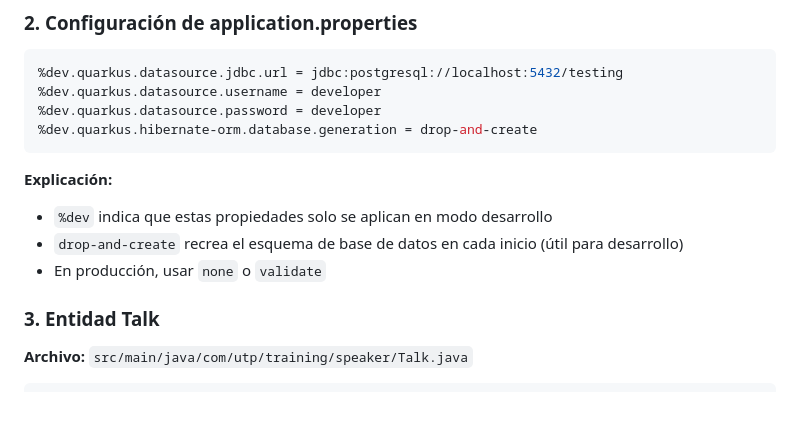
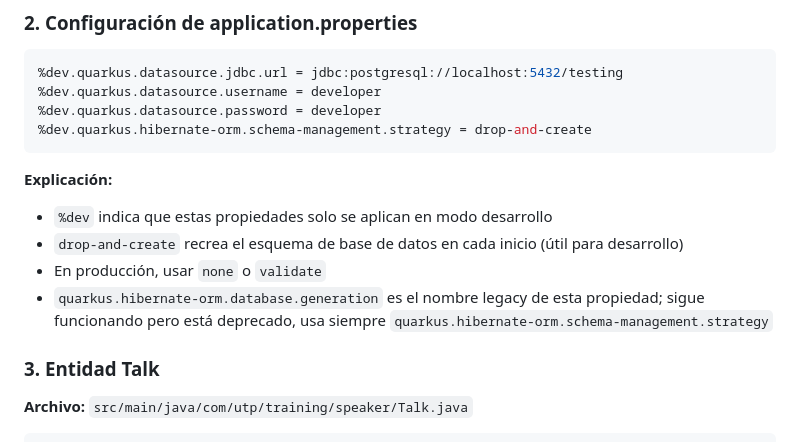
Before and after one commit to joedayz/quarkus-utp-2026, a Markdown page: 04-develop-review-solution/develop-review/LAB 5.5 - QUARKUS DEVELOP REVIEW.md, the part around one of its changes. GitHub-like rendering; blank space fills up the shorter version.

````diff
--- a/04-develop-review-solution/develop-review/LAB 5.5 - QUARKUS DEVELOP REVIEW.md
+++ b/04-develop-review-solution/develop-review/LAB 5.5 - QUARKUS DEVELOP REVIEW.md
@@ -71,13 +71,14 @@ El archivo `pom.xml` incluye todas las dependencias necesarias:
 %dev.quarkus.datasource.jdbc.url = jdbc:postgresql://localhost:5432/testing
 %dev.quarkus.datasource.username = developer
 %dev.quarkus.datasource.password = developer
-%dev.quarkus.hibernate-orm.database.generation = drop-and-create
+%dev.quarkus.hibernate-orm.schema-management.strategy = drop-and-create
 ```
 
 **Explicación:**
 - `%dev` indica que estas propiedades solo se aplican en modo desarrollo
 - `drop-and-create` recrea el esquema de base de datos en cada inicio (útil para desarrollo)
 - En producción, usar `none` o `validate`
+- `quarkus.hibernate-orm.database.generation` es el nombre legacy de esta propiedad; sigue funcionando pero está deprecado, usa siempre `quarkus.hibernate-orm.schema-management.strategy`
 
 ### 3. Entidad Talk
 
````
Also changed, not shown: other parts of 04-develop-review-solution/develop-review/LAB 5.5 - QUARKUS DEVELOP REVIEW.md (+37 -1 lines), 04-develop-review-start/develop-review/LAB 5.5 - QUARKUS DEVELOP REVIEW.md (+39 -1 lines).
